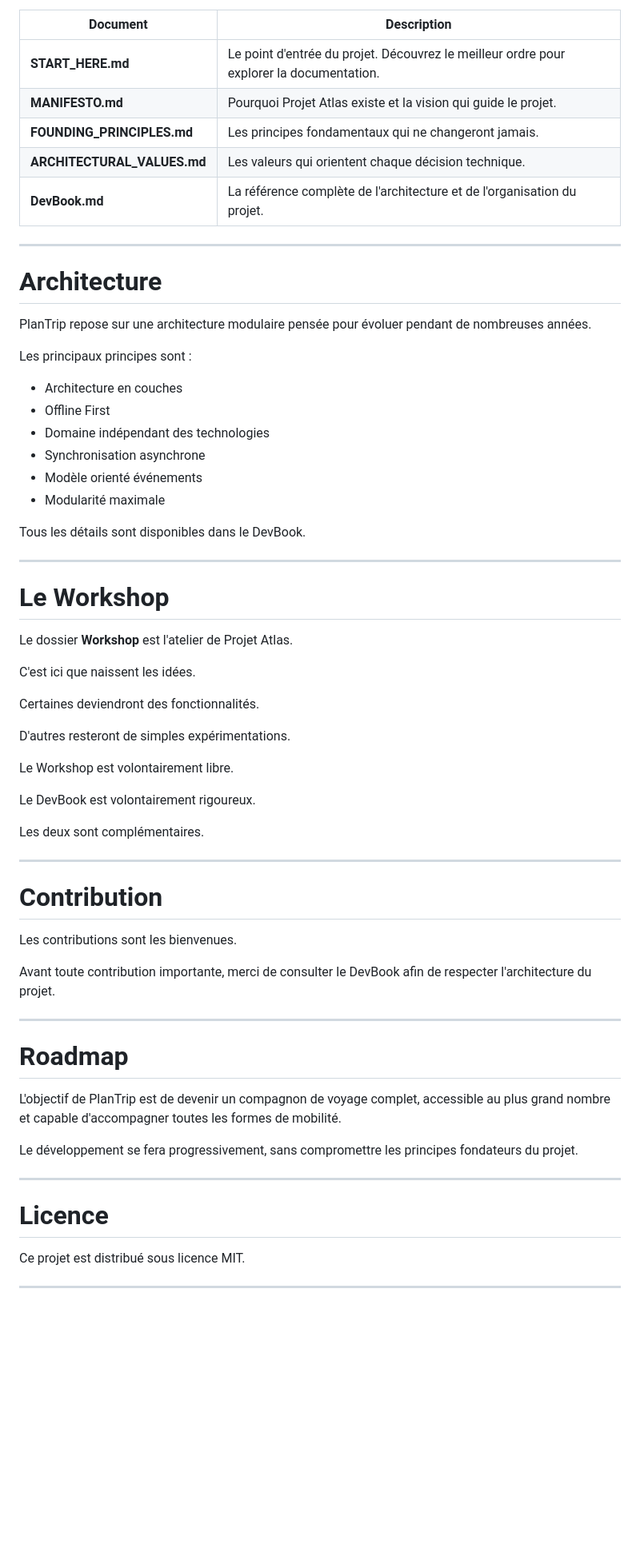
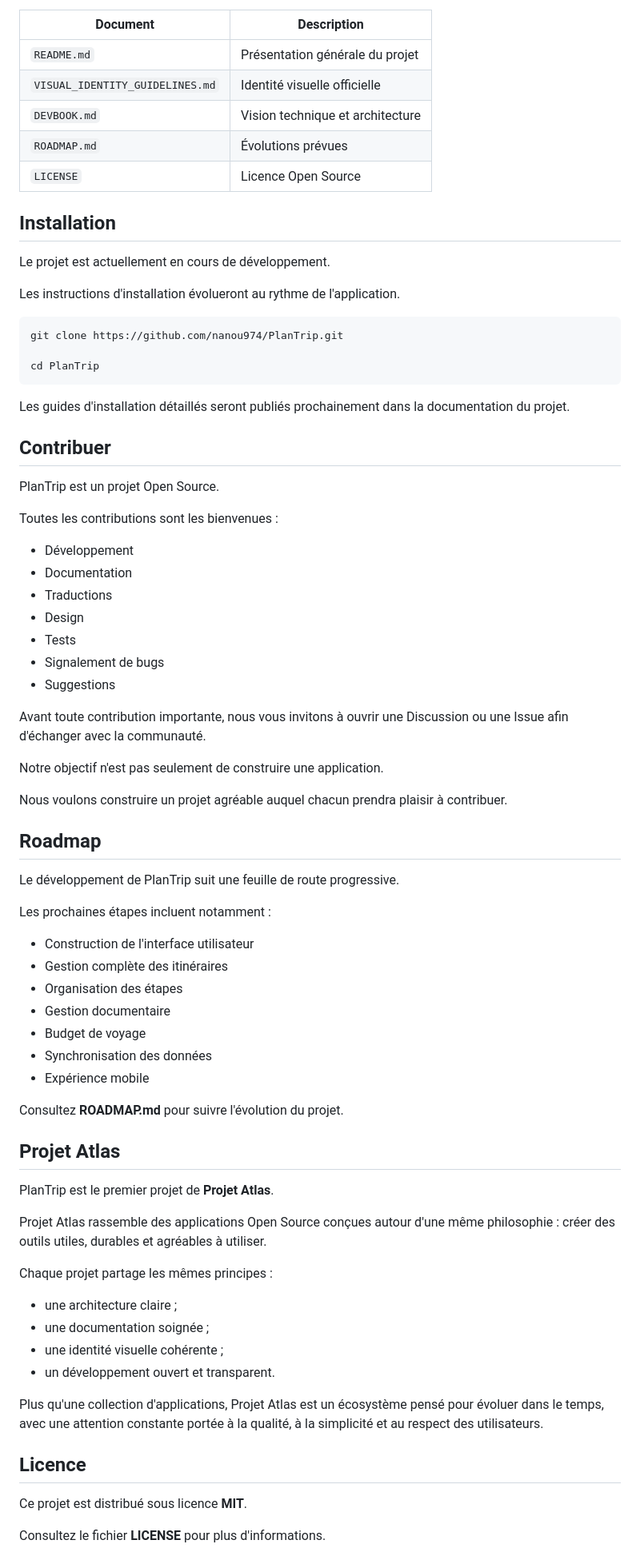
Before and after one commit to nanou974/PlanTrip, a Markdown page: README.md, the part around one of its changes. Shown at 80% size. GitHub-like rendering; blank space fills up the shorter version.

Commit message:
Revise README for clarity and additional information
Updated the README.md to enhance project description, features, and installation instructions.

````diff
--- a/README.md
+++ b/README.md
@@ -98,70 +154,82 @@ Nous vous recommandons l'ordre de lecture suivant :
 
 | Document | Description |
 |-----------|-------------|
-| **START_HERE.md** | Le point d'entrée du projet. Découvrez le meilleur ordre pour explorer la documentation. |
-| **MANIFESTO.md** | Pourquoi Projet Atlas existe et la vision qui guide le projet. |
-| **FOUNDING_PRINCIPLES.md** | Les principes fondamentaux qui ne changeront jamais. |
-| **ARCHITECTURAL_VALUES.md** | Les valeurs qui orientent chaque décision technique. |
-| **DevBook.md** | La référence complète de l'architecture et de l'organisation du projet. |
+| `README.md` | Présentation générale du projet |
+| `VISUAL_IDENTITY_GUIDELINES.md` | Identité visuelle officielle |
+| `DEVBOOK.md` | Vision technique et architecture |
+| `ROADMAP.md` | Évolutions prévues |
+| `LICENSE` | Licence Open Source |
 
----
+## Installation
 
-# Architecture
+Le projet est actuellement en cours de développement.
 
-PlanTrip repose sur une architecture modulaire pensée pour évoluer pendant de nombreuses années.
+Les instructions d'installation évolueront au rythme de l'application.
 
-Les principaux principes sont :
+```bash
+git clone https://github.com/nanou974/PlanTrip.git
 
-- Architecture en couches
-- Offline First
-- Domaine indépendant des technologies
-- Synchronisation asynchrone
-- Modèle orienté événements
-- Modularité maximale
+cd PlanTrip
+```
 
-Tous les détails sont disponibles dans le DevBook.
+Les guides d'installation détaillés seront publiés prochainement dans la documentation du projet.
 
----
+## Contribuer
 
-# Le Workshop
+PlanTrip est un projet Open Source.
 
-Le dossier **Workshop** est l'atelier de Projet Atlas.
+Toutes les contributions sont les bienvenues :
 
-C'est ici que naissent les idées.
+- Développement
+- Documentation
+- Traductions
+- Design
+- Tests
+- Signalement de bugs
+- Suggestions
 
-Certaines deviendront des fonctionnalités.
+Avant toute contribution importante, nous vous invitons à ouvrir une Discussion ou une Issue afin d'échanger avec la communauté.
 
-D'autres resteront de simples expérimentations.
+Notre objectif n'est pas seulement de construire une application.
 
-Le Workshop est volontairement libre.
+Nous voulons construire un projet agréable auquel chacun prendra plaisir à contribuer.
 
-Le DevBook est volontairement rigoureux.
+## Roadmap
 
-Les deux sont complémentaires.
+Le développement de PlanTrip suit une feuille de route progressive.
 
----
+Les prochaines étapes incluent notamment :
 
-# Contribution
+- Construction de l'interface utilisateur
+- Gestion complète des itinéraires
+- Organisation des étapes
+- Gestion documentaire
+- Budget de voyage
+- Synchronisation des données
+- Expérience mobile
 
-Les contributions sont les bienvenues.
+Consultez **ROADMAP.md** pour suivre l'évolution du projet.
 
-Avant toute contribution importante, merci de consulter le DevBook afin de respecter l'architecture du projet.
+## Projet Atlas
 
----
+PlanTrip est le premier projet de **Projet Atlas**.
 
-# Roadmap
+Projet Atlas rassemble des applications Open Source conçues autour d'une même philosophie : créer des outils utiles, durables et agréables à utiliser.
 
-L'objectif de PlanTrip est de devenir un compagnon de voyage complet, accessible au plus grand nombre et capable d'accompagner toutes les formes de mobilité.
+Chaque projet partage les mêmes principes :
 
-Le développement se fera progressivement, sans compromettre les principes fondateurs du projet.
+- une architecture claire ;
+- une documentation soignée ;
+- une identité visuelle cohérente ;
+- un développement ouvert et transparent.
 
----
+Plus qu'une collection d'applications, Projet Atlas est un écosystème pensé pour évoluer dans le temps, avec une attention constante portée à la qualité, à la simplicité et au respect des utilisateurs.
 
-# Licence
+## Licence
 
-Ce projet est distribué sous licence MIT.
+Ce projet est distribué sous licence **MIT**.
 
----
+Consultez le fichier **LICENSE** pour plus d'informations.
 
 <p align="center">
 
````
Also changed, not shown: other parts of README.md (+113 -57 lines).
